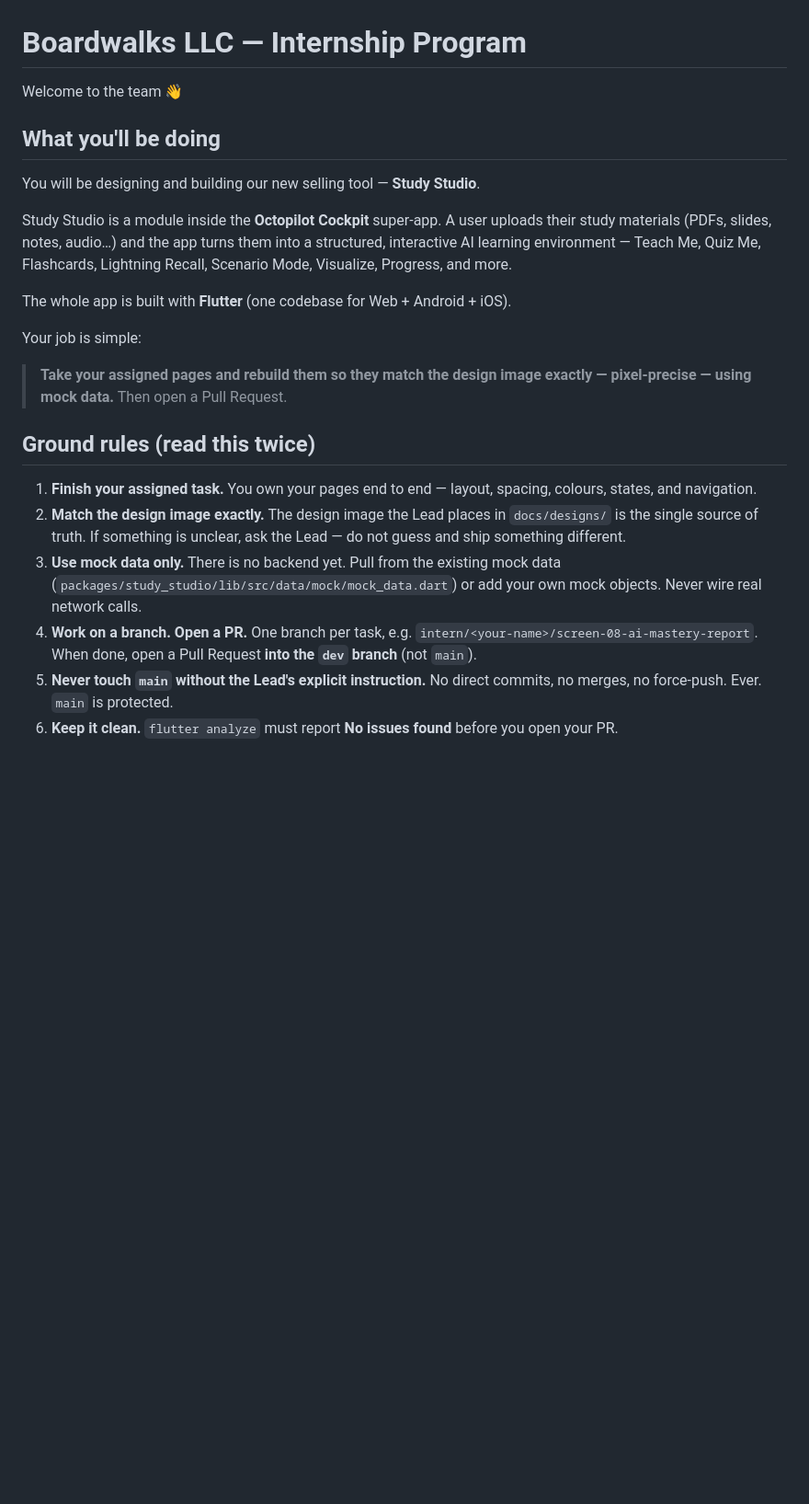
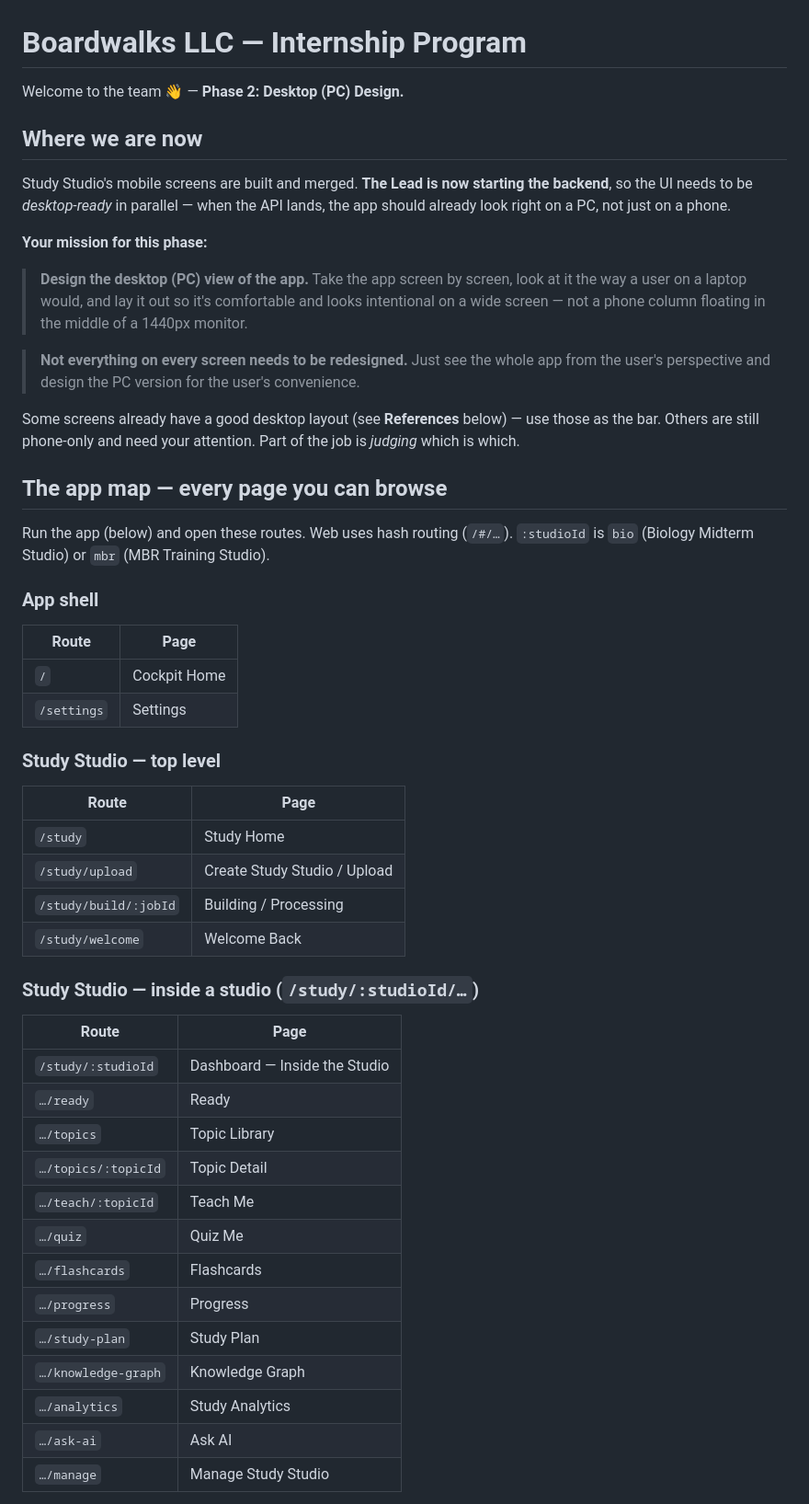
Before and after one commit to boardwalk-ai/Cockpit, a Markdown page: README.md, the part around one of its changes. Shown at 92% size. Drawn GitHub-style; blank space fills up the shorter version.

```diff
--- a/README.md
+++ b/README.md
@@ -1,37 +1,61 @@
 # Boardwalks LLC — Internship Program
 
-Welcome to the team 👋
+Welcome to the team 👋 — **Phase 2: Desktop (PC) Design.**
 
-## What you'll be doing
+## Where we are now
 
-You will be designing and building our new selling tool — **Study Studio**.
+Study Studio's mobile screens are built and merged. **The Lead is now starting
+the backend**, so the UI needs to be *desktop-ready* in parallel — when the API
+lands, the app should already look right on a PC, not just on a phone.
 
-Study Studio is a module inside the **Octopilot Cockpit** super‑app. A user
-uploads their study materials (PDFs, slides, notes, audio…) and the app turns
-them into a structured, interactive AI learning environment — Teach Me, Quiz Me,
-Flashcards, Lightning Recall, Scenario Mode, Visualize, Progress, and more.
+**Your mission for this phase:**
 
-The whole app is built with **Flutter** (one codebase for Web + Android + iOS).
+> **Design the desktop (PC) view of the app.** Take the app screen by screen,
+> look at it the way a user on a laptop would, and lay it out so it's
+> comfortable and looks intentional on a wide screen — not a phone column
+> floating in the middle of a 1440px monitor.
 
-Your job is simple:
+> **Not everything on every screen needs to be redesigned.** Just see the whole
+> app from the user's perspective and design the PC version for the user's
+> convenience.
 
-> **Take your assigned pages and rebuild them so they match the design image
-> exactly — pixel‑precise — using mock data.** Then open a Pull Request.
+Some screens already have a good desktop layout (see **References** below) — use
+those as the bar. Others are still phone-only and need your attention. Part of
+the job is *judging* which is which.
 
-## Ground rules (read this twice)
+## The app map — every page you can browse
 
-1. **Finish your assigned task.** You own your pages end to end — layout,
-   spacing, colours, states, and navigation.
-2. **Match the design image exactly.** The design image the Lead places in
-   `docs/designs/` is the single source of truth. If something is unclear, ask
-   the Lead — do not guess and ship something different.
-3. **Use mock data only.** There is no backend yet. Pull from the existing mock
-   data (`packages/study_studio/lib/src/data/mock/mock_data.dart`) or add your
-   own mock objects. Never wire real network calls.
-4. **Work on a branch. Open a PR.** One branch per task, e.g.
-   `intern/<your-name>/screen-08-ai-mastery-report`. When done, open a Pull
-   Request **into the `dev` branch** (not `main`).
-5. **Never touch `main` without the Lead's explicit instruction.** No direct
-   commits, no merges, no force‑push. Ever. `main` is protected.
-6. **Keep it clean.** `flutter analyze` must report **No issues found** before
-   you open your PR.
+Run the app (below) and open these routes. Web uses hash routing (`/#/…`).
+`:studioId` is `bio` (Biology Midterm Studio) or `mbr` (MBR Training Studio).
+
+### App shell
+| Route | Page |
+| ----- | ---- |
+| `/` | Cockpit Home |
+| `/settings` | Settings |
+
+### Study Studio — top level
+| Route | Page |
+| ----- | ---- |
+| `/study` | Study Home |
+| `/study/upload` | Create Study Studio / Upload |
+| `/study/build/:jobId` | Building / Processing |
+| `/study/welcome` | Welcome Back |
+
+### Study Studio — inside a studio (`/study/:studioId/…`)
+| Route | Page |
+| ----- | ---- |
+| `/study/:studioId` | Dashboard — Inside the Studio |
+| `…/ready` | Ready |
+| `…/topics` | Topic Library |
+| `…/topics/:topicId` | Topic Detail |
+| `…/teach/:topicId` | Teach Me |
+| `…/quiz` | Quiz Me |
+| `…/flashcards` | Flashcards |
+| `…/progress` | Progress |
+| `…/study-plan` | Study Plan |
+| `…/knowledge-graph` | Knowledge Graph |
+| `…/analytics` | Study Analytics |
+| `…/ask-ai` | Ask AI |
+| `…/manage` | Manage Study Studio |
+
```
Also changed, not shown: other parts of README.md (+111 -93 lines).
